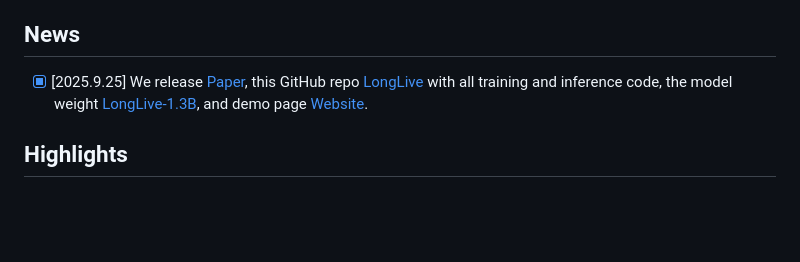
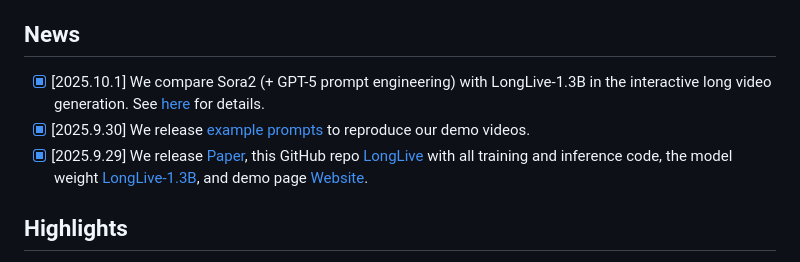
Before and after one commit to ywlq/LongLive, a Markdown page: README.md, the part around the change. Rendered like a GitHub page; blank space fills up the shorter version.

```diff
--- a/README.md
+++ b/README.md
@@ -37,7 +37,9 @@ With FP8 quantization, LongLive boosts inference to 24.8 FPS with marginal quali
 10. [Acknowledgement](#acknowledgement)
 
 ## News
-- [x] [2025.9.25] We release [Paper](https://arxiv.org/abs/2509.22622), this GitHub repo [LongLive](https://github.com/NVlabs/LongLive) with all training and inference code, the model weight [LongLive-1.3B](https://huggingface.co/Efficient-Large-Model/LongLive-1.3B), and demo page [Website](https://nvlabs.github.io/LongLive).
+- [x] [2025.10.1] We compare Sora2 (+ GPT-5 prompt engineering) with LongLive-1.3B in the interactive long video generation. See [here](https://x.com/yukangchen_/status/1973405662177529993) for details.
+- [x] [2025.9.30] We release [example prompts](https://github.com/NVlabs/LongLive/tree/main/example) to reproduce our demo videos.
+- [x] [2025.9.29] We release [Paper](https://arxiv.org/abs/2509.22622), this GitHub repo [LongLive](https://github.com/NVlabs/LongLive) with all training and inference code, the model weight [LongLive-1.3B](https://huggingface.co/Efficient-Large-Model/LongLive-1.3B), and demo page [Website](https://nvlabs.github.io/LongLive).
 
 ## Highlights
 1. **Long Video Gen**: LongLive supports up to 240s video generation, with visual consistency.
```
